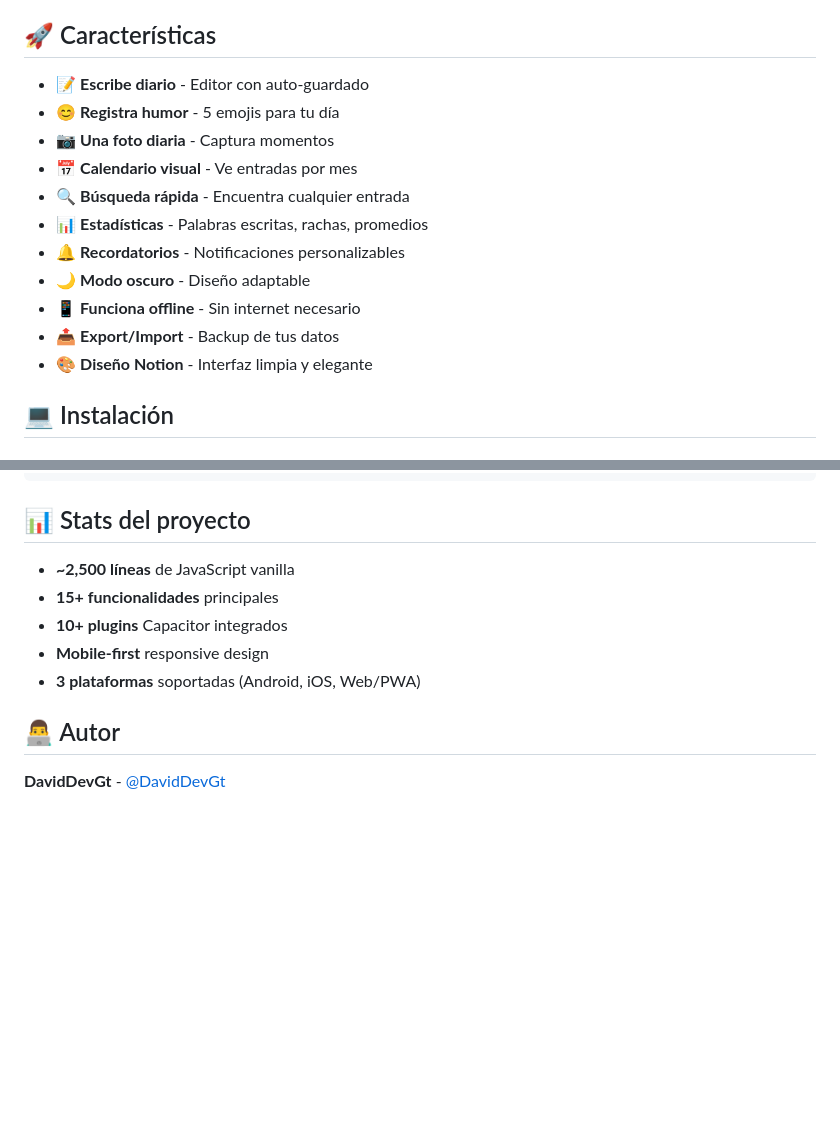
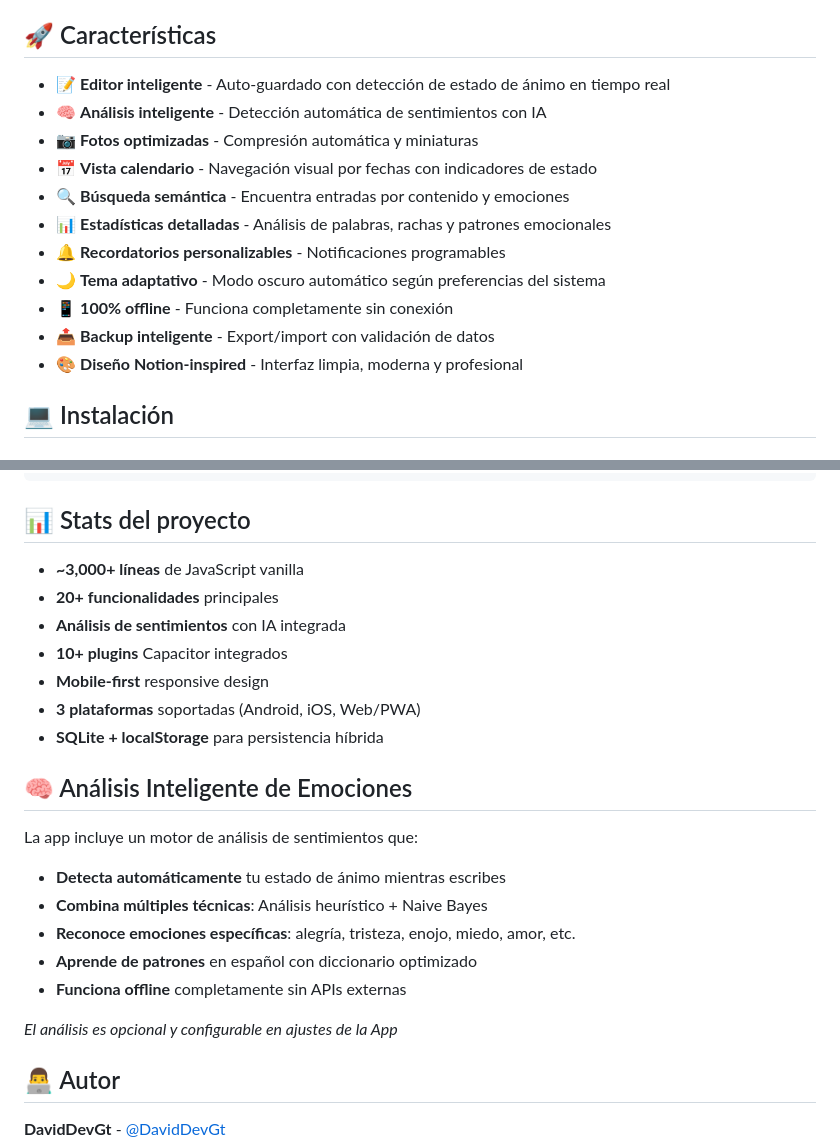
Before and after one commit to DavidDevGt/JournalCapacitorApp, a Markdown page: README.md, 2 parts joined by grey strips. GitHub-like rendering; blank space fills up the shorter version.

```diff
--- a/README.md
+++ b/README.md
@@ -10,17 +10,17 @@ Una app elegante para escribir tu diario diario. Diseño limpio, funciona sin in
 
 ## 🚀 Características
 
-- 📝 **Escribe diario** - Editor con auto-guardado
-- 😊 **Registra humor** - 5 emojis para tu día
-- 📷 **Una foto diaria** - Captura momentos
-- 📅 **Calendario visual** - Ve entradas por mes
-- 🔍 **Búsqueda rápida** - Encuentra cualquier entrada
-- 📊 **Estadísticas** - Palabras escritas, rachas, promedios
-- 🔔 **Recordatorios** - Notificaciones personalizables
-- 🌙 **Modo oscuro** - Diseño adaptable
-- 📱 **Funciona offline** - Sin internet necesario
-- 📤 **Export/Import** - Backup de tus datos
-- 🎨 **Diseño Notion** - Interfaz limpia y elegante
+- 📝 **Editor inteligente** - Auto-guardado con detección de estado de ánimo en tiempo real
+- 🧠 **Análisis inteligente** - Detección automática de sentimientos con IA
+- 📷 **Fotos optimizadas** - Compresión automática y miniaturas
+- 📅 **Vista calendario** - Navegación visual por fechas con indicadores de estado
+- 🔍 **Búsqueda semántica** - Encuentra entradas por contenido y emociones
+- 📊 **Estadísticas detalladas** - Análisis de palabras, rachas y patrones emocionales
+- 🔔 **Recordatorios personalizables** - Notificaciones programables
+- 🌙 **Tema adaptativo** - Modo oscuro automático según preferencias del sistema
+- 📱 **100% offline** - Funciona completamente sin conexión
+- 📤 **Backup inteligente** - Export/import con validación de datos
+- 🎨 **Diseño Notion-inspired** - Interfaz limpia, moderna y profesional
 
 ## 💻 Instalación
 
@@ -112,11 +112,25 @@ cd android && ./gradlew clean && npx cap sync
 
 ## 📊 Stats del proyecto
 
-- **~2,500 líneas** de JavaScript vanilla
-- **15+ funcionalidades** principales
+- **~3,000+ líneas** de JavaScript vanilla
+- **20+ funcionalidades** principales
+- **Análisis de sentimientos** con IA integrada
 - **10+ plugins** Capacitor integrados
 - **Mobile-first** responsive design
 - **3 plataformas** soportadas (Android, iOS, Web/PWA)
+- **SQLite + localStorage** para persistencia híbrida
+
+## 🧠 Análisis Inteligente de Emociones
+
+La app incluye un motor de análisis de sentimientos que:
+
+- **Detecta automáticamente** tu estado de ánimo mientras escribes
+- **Combina múltiples técnicas**: Análisis heurístico + Naive Bayes
+- **Reconoce emociones específicas**: alegría, tristeza, enojo, miedo, amor, etc.
+- **Aprende de patrones** en español con diccionario optimizado
+- **Funciona offline** completamente sin APIs externas
+
+*El análisis es opcional y configurable en ajustes de la App*
 
 ## 👨‍💻 Autor
 
```
